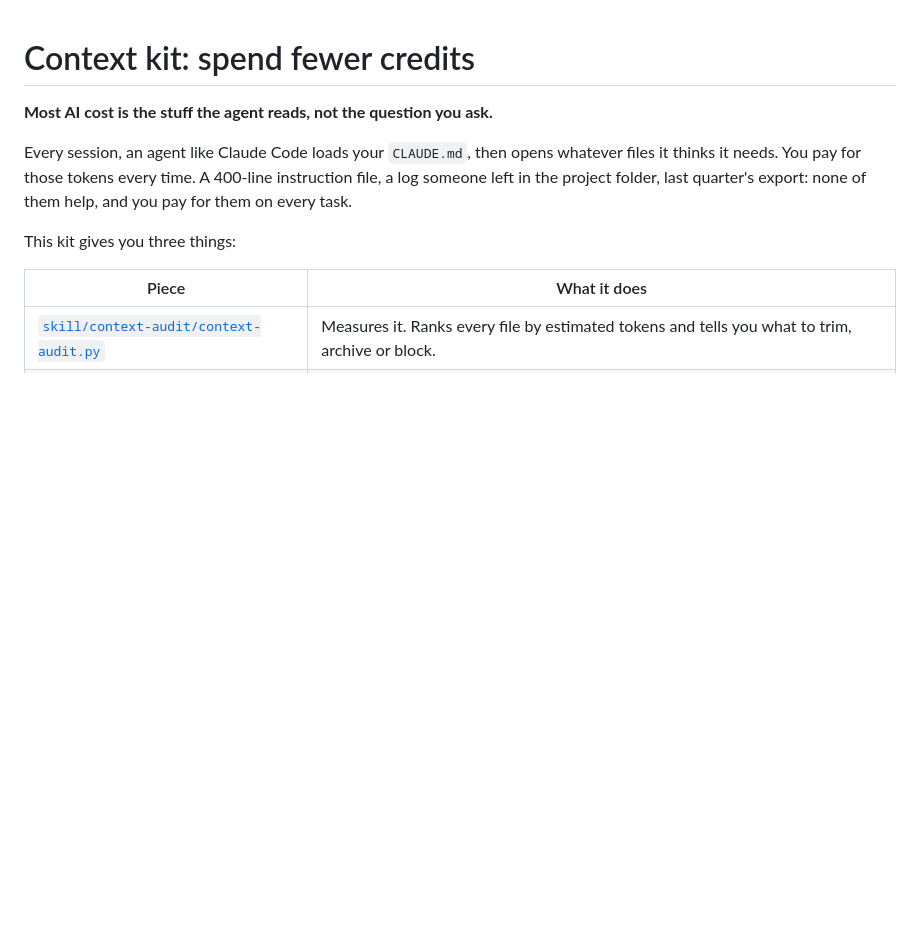
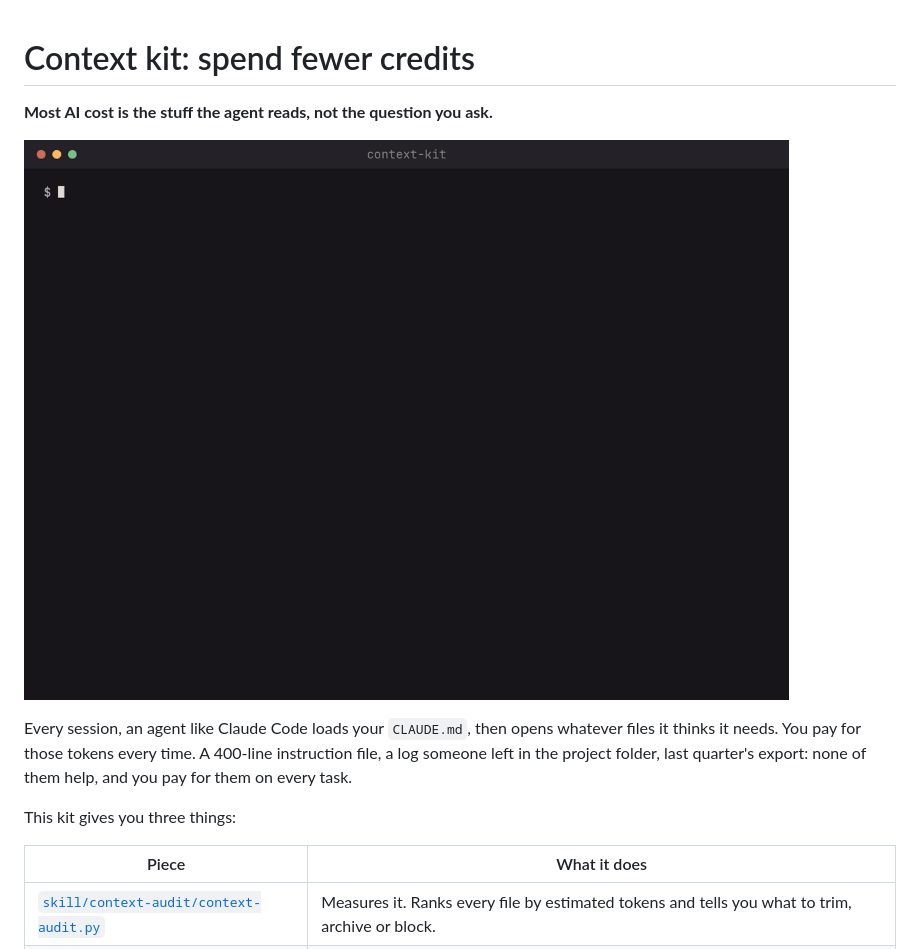
Before and after one commit to farqhar/ai-for-operators, a Markdown page: context-kit/README.md, the part around the change. GitHub-like rendering; pictures changed too: context-kit/demo.gif (added); blank space fills up the shorter version.

```diff
--- a/context-kit/README.md
+++ b/context-kit/README.md
@@ -1,6 +1,8 @@
 # Context kit: spend fewer credits
 
 **Most AI cost is the stuff the agent reads, not the question you ask.**
+
+![The context audit run on a messy project, then on the same project reorganised](demo.gif)
 
 Every session, an agent like Claude Code loads your `CLAUDE.md`, then opens whatever
 files it thinks it needs. You pay for those tokens every time. A 400-line instruction file, a log
```
Also changed, not shown: README.md (+1 -1 lines).
